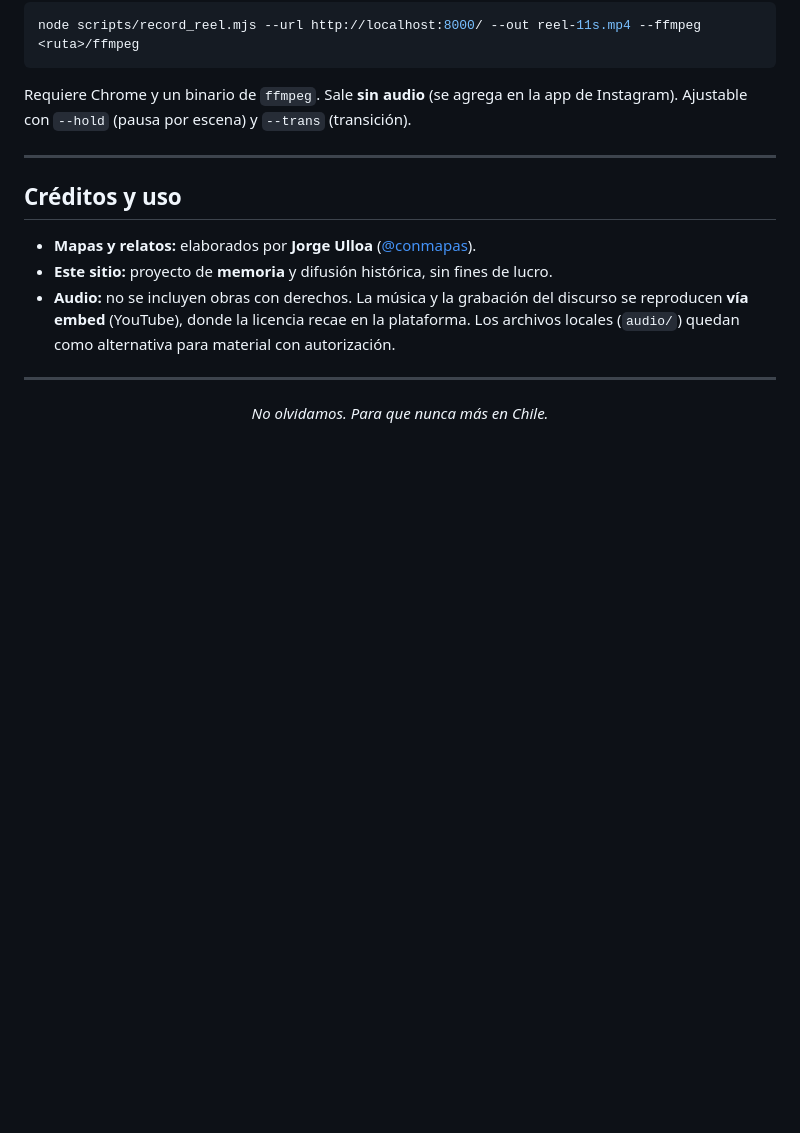
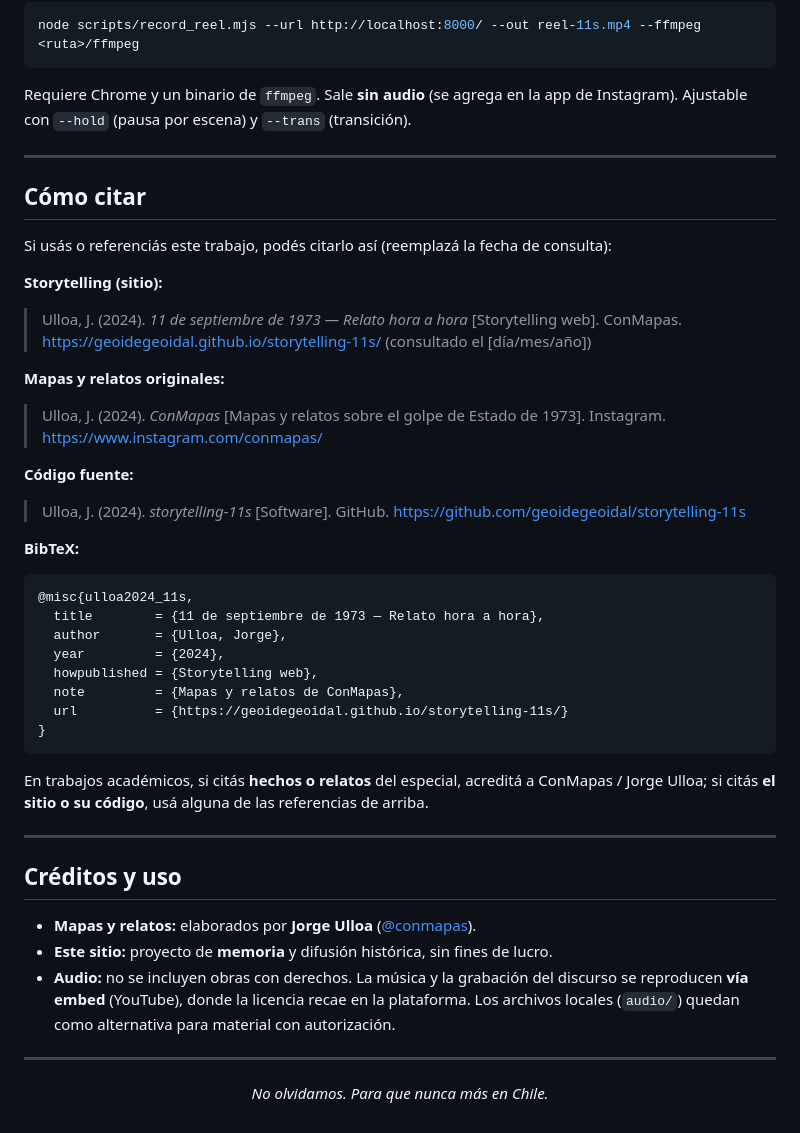
Before and after one commit to geoidegeoidal/storytelling-11s, a Markdown page: README.md, the part around the change. GitHub-like rendering; blank space fills up the shorter version.

Commit message:
docs: agregar seccion como citar

````diff
--- a/README.md
+++ b/README.md
@@ -130,6 +130,41 @@ de Instagram). Ajustable con `--hold` (pausa por escena) y `--trans` (transició
 
 ---
 
+## Cómo citar
+
+Si usás o referenciás este trabajo, podés citarlo así (reemplazá la fecha de consulta):
+
+**Storytelling (sitio):**
+
+> Ulloa, J. (2024). *11 de septiembre de 1973 — Relato hora a hora* [Storytelling web]. ConMapas. https://geoidegeoidal.github.io/storytelling-11s/ (consultado el [día/mes/año])
+
+**Mapas y relatos originales:**
+
+> Ulloa, J. (2024). *ConMapas* [Mapas y relatos sobre el golpe de Estado de 1973]. Instagram. https://www.instagram.com/conmapas/
+
+**Código fuente:**
+
+> Ulloa, J. (2024). *storytelling-11s* [Software]. GitHub. https://github.com/geoidegeoidal/storytelling-11s
+
+**BibTeX:**
+
+```bibtex
+@misc{ulloa2024_11s,
+  title        = {11 de septiembre de 1973 — Relato hora a hora},
+  author       = {Ulloa, Jorge},
+  year         = {2024},
+  howpublished = {Storytelling web},
+  note         = {Mapas y relatos de ConMapas},
+  url          = {https://geoidegeoidal.github.io/storytelling-11s/}
+}
+```
+
+En trabajos académicos, si citás **hechos o relatos** del especial, acreditá a
+ConMapas / Jorge Ulloa; si citás **el sitio o su código**, usá alguna de las
+referencias de arriba.
+
+---
+
 ## Créditos y uso
 
 - **Mapas y relatos:** elaborados por **Jorge Ulloa** ([@conmapas](https://www.instagram.com/conmapas/)).
````
